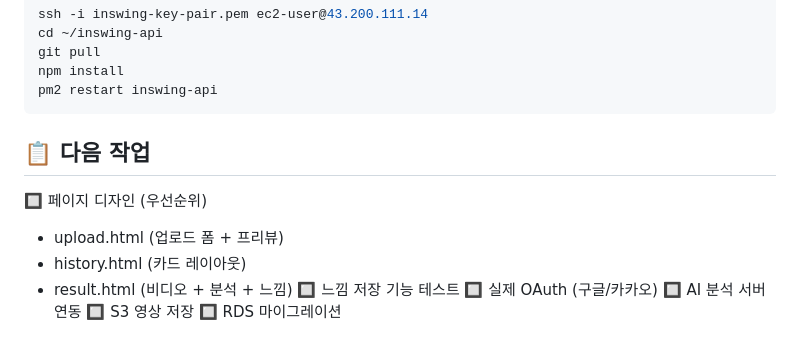
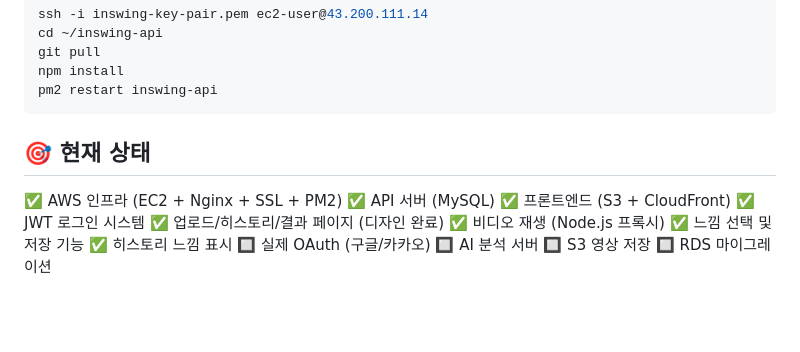
Before and after one commit to 01087204162ian/inswing, a Markdown page: p.md, the part around the change. Drawn GitHub-style; blank space fills up the shorter version.

Commit message:
p.md uploads

````diff
--- a/p.md
+++ b/p.md
@@ -114,13 +114,16 @@ npm install
 pm2 restart inswing-api
 ```
 
-## 📋 다음 작업
-🔲 페이지 디자인 (우선순위)
-   - upload.html (업로드 폼 + 프리뷰)
-   - history.html (카드 레이아웃)
-   - result.html (비디오 + 분석 + 느낌)
-🔲 느낌 저장 기능 테스트
+## 🎯 현재 상태
+✅ AWS 인프라 (EC2 + Nginx + SSL + PM2)
+✅ API 서버 (MySQL)
+✅ 프론트엔드 (S3 + CloudFront)
+✅ JWT 로그인 시스템
+✅ 업로드/히스토리/결과 페이지 (디자인 완료)
+✅ 비디오 재생 (Node.js 프록시)
+✅ 느낌 선택 및 저장 기능
+✅ 히스토리 느낌 표시
 🔲 실제 OAuth (구글/카카오)
-🔲 AI 분석 서버 연동
+🔲 AI 분석 서버
 🔲 S3 영상 저장
 🔲 RDS 마이그레이션
````
